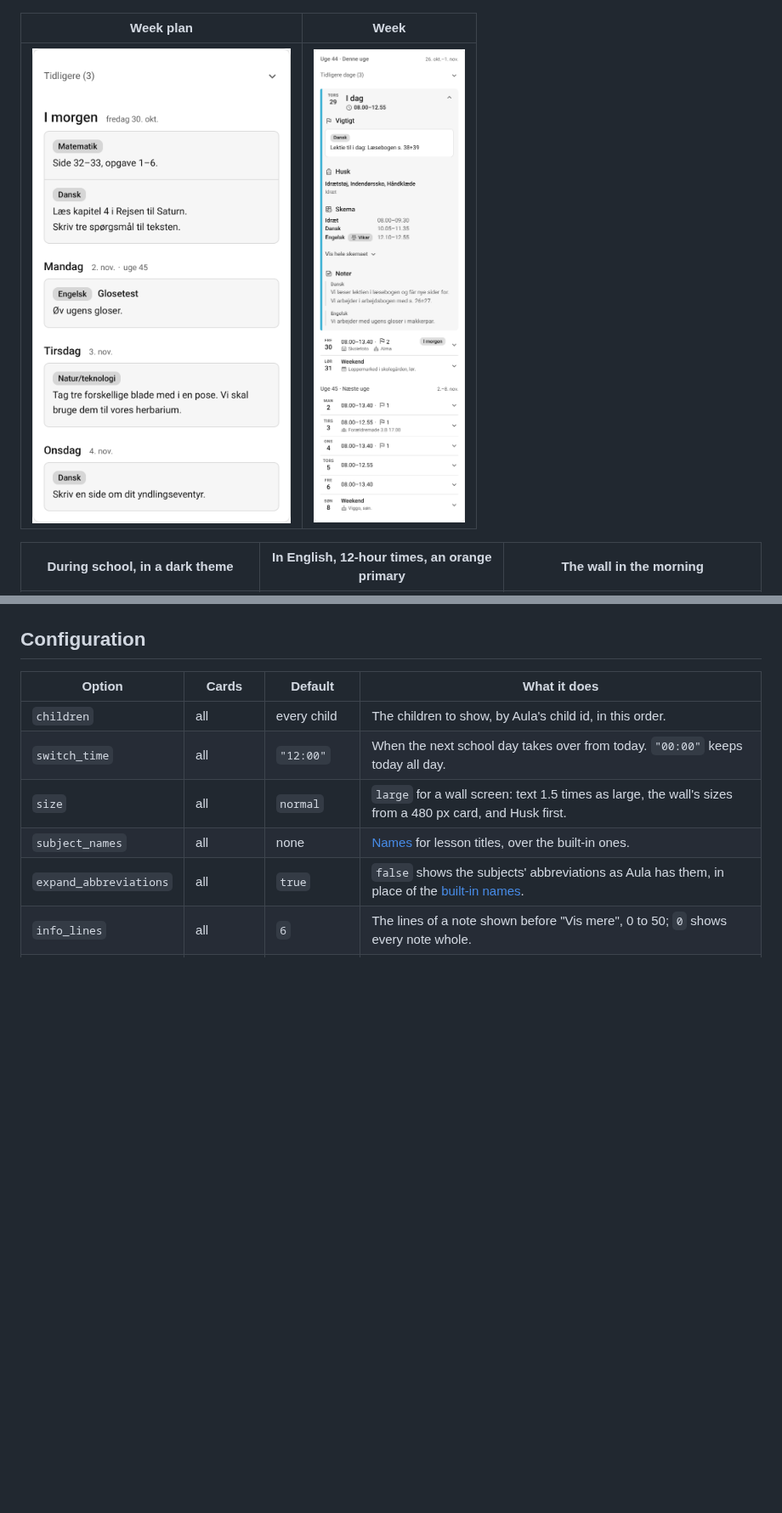
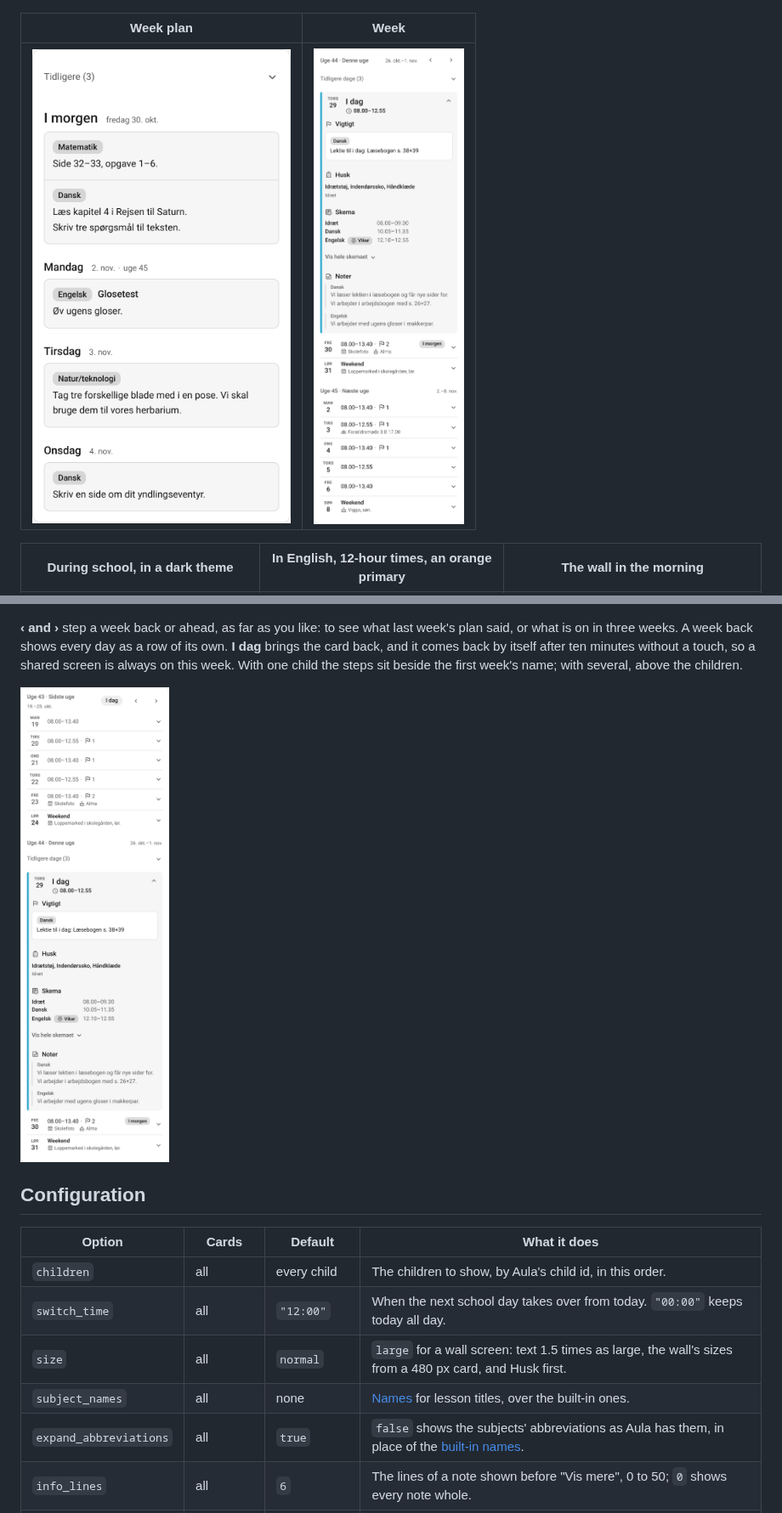
Before and after one commit to HairingX/ha_aula_connect_card, a Markdown page: README.md, 2 parts joined by grey strips. Shown at 85% size. Rendered like a GitHub page; pictures changed too: docs/week-thu-1010-380-light-blue-da-1child-browsed-back.png (added), docs/week-thu-1010-380-light-blue-da-1child.png; blank space fills up the shorter version.

```diff
--- a/README.md
+++ b/README.md
@@ -120,6 +120,14 @@ row, and a holiday's days are one row with its dates. From Friday afternoon this
 and next week opens at Monday:
 
 ![The week card on a Sunday evening](docs/week-sun-1800-380-light-blue-da-1child.png)
+
+**‹ and ›** step a week back or ahead, as far as you like: to see what last week's plan said, or
+what is on in three weeks. A week back shows every day as a row of its own. **I dag** brings the
+card back, and it comes back by itself after ten minutes without a touch, so a shared screen is
+always on this week. With one child the steps sit beside the first week's name; with several,
+above the children.
+
+![The week card a week back](docs/week-thu-1010-380-light-blue-da-1child-browsed-back.png)
 
 ## Configuration
 
```
Also changed, not shown: other parts of README.md (+2 -1 lines), CLAUDE.md (+3 -0 lines), docs/week-sun-1800-380-light-blue-da-1child.png, docs/week-thu-1930-800-light-blue-da-1child.png, 13 other files.
